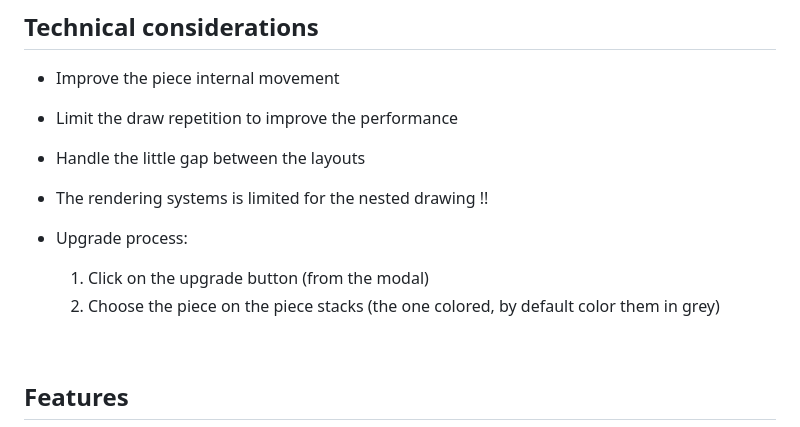
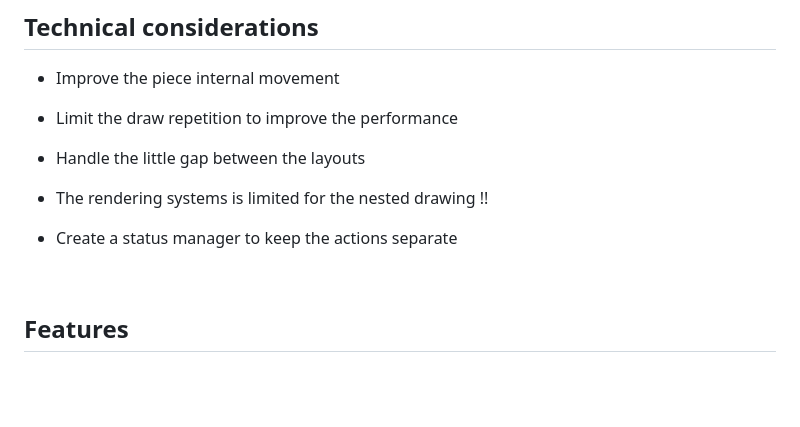
Before and after one commit to 4lexDel/project-l, a Markdown page: README.md, the part around the change printed below. GitHub-like rendering; blank space fills up the shorter version.

Commit message:
doc(README): update advancement

```diff
--- a/README.md
+++ b/README.md
@@ -43,9 +43,7 @@ For the rules translation take that [link](https://biblio.brossard.ca/jeux_socie
 - Handle the little gap between the layouts
 - The rendering systems is limited for the nested drawing !!
 
-- Upgrade process:
-    1. Click on the upgrade button (from the modal)
-    2. Choose the piece on the piece stacks (the one colored, by default color them in grey)
+- Create a status manager to keep the actions separate
 
 <br>
 
```
Also changed, not shown: other parts of README.md (+2 -2 lines).
